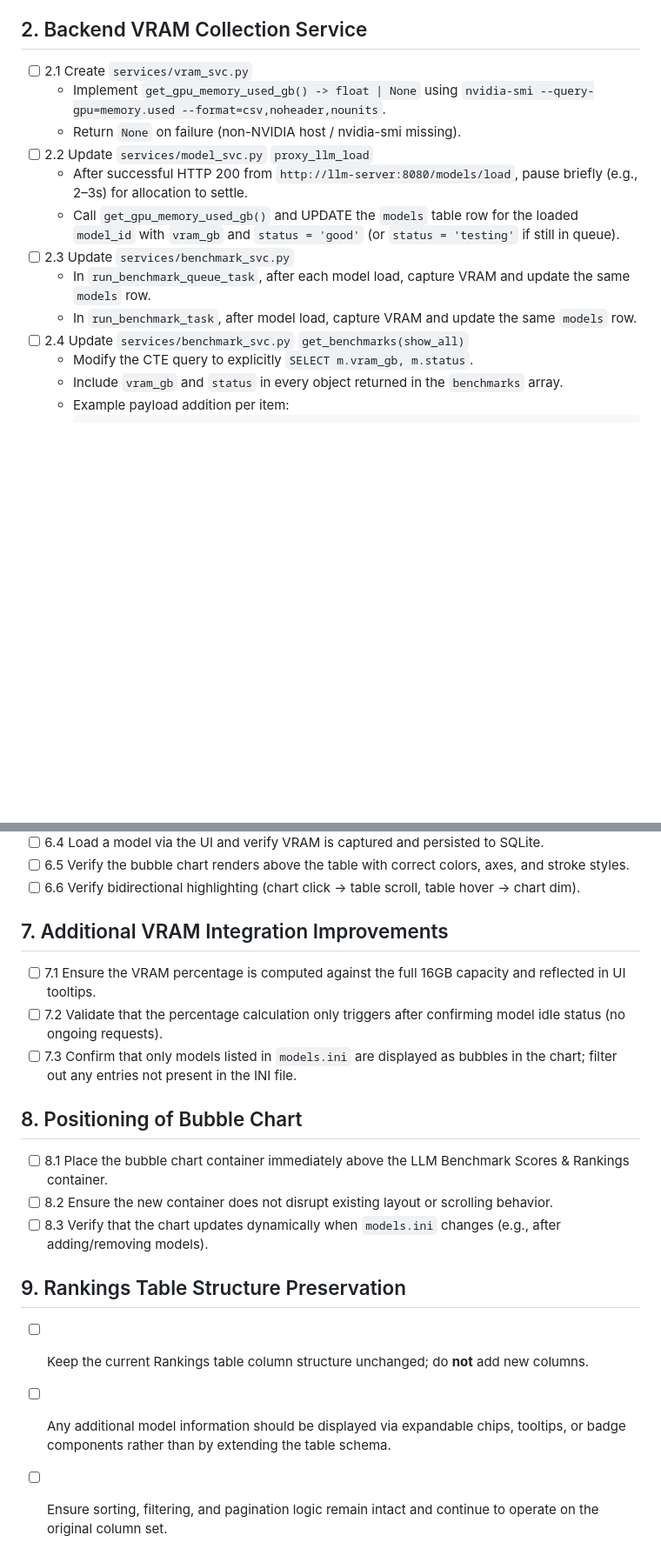
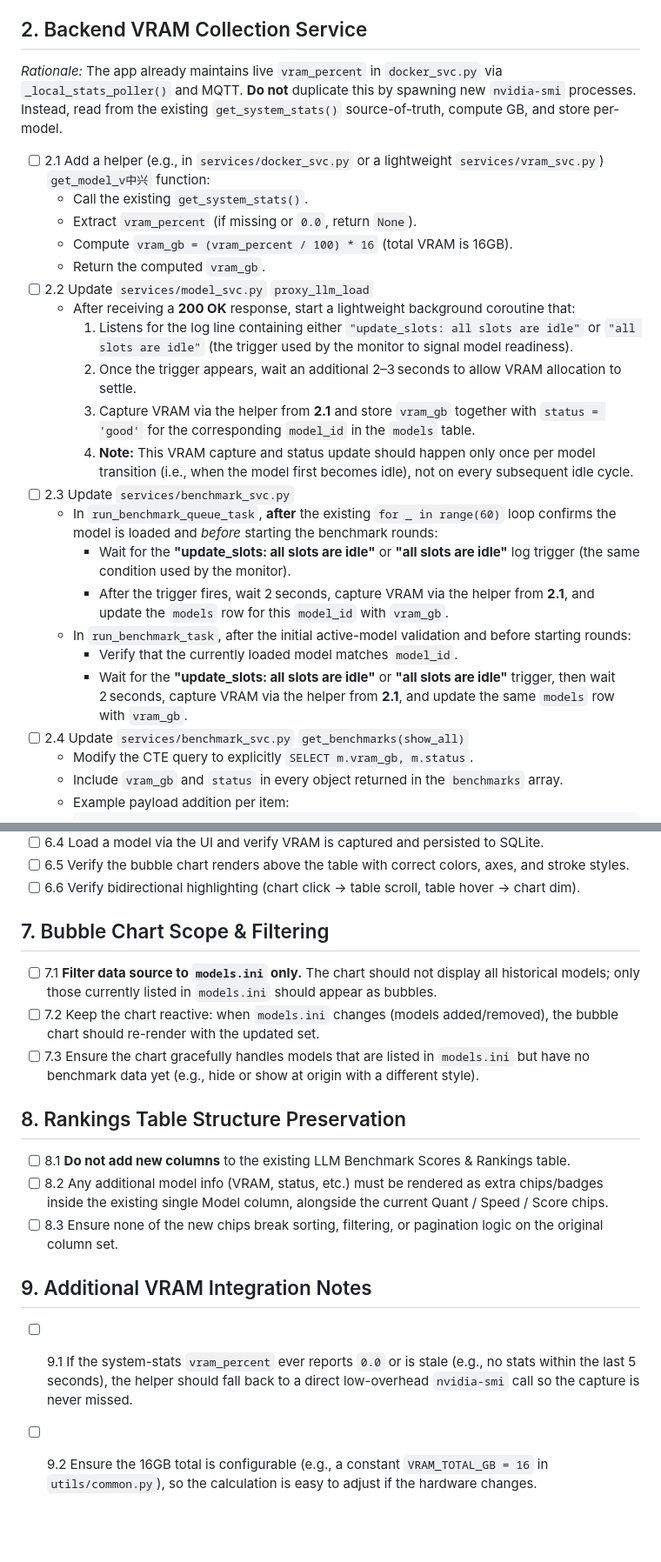
Before and after one commit to navynui/llmMobile, a Markdown page: TODO.md, 2 parts joined by grey strips. Shown at 87% size. GitHub-like rendering; blank space fills up the shorter version.

Commit message:
update more plan to collect VRAM and build bubble chart

```diff
--- a/TODO.md
+++ b/TODO.md
@@ -22,15 +24,26 @@ Render an interactive 2D Bubble Chart above the benchmark data table mapping:
 
 ## 2. Backend VRAM Collection Service
 
-- [ ] 2.1 Create `services/vram_svc.py`
-  - Implement `get_gpu_memory_used_gb() -> float | None` using `nvidia-smi --query-gpu=memory.used --format=csv,noheader,nounits`.
-  - Return `None` on failure (non-NVIDIA host / nvidia-smi missing).
+*Rationale:* The app already maintains live `vram_percent` in `docker_svc.py` via `_local_stats_poller()` and MQTT. **Do not** duplicate this by spawning new `nvidia-smi` processes. Instead, read from the existing `get_system_stats()` source-of-truth, compute GB, and store per-model.
+
+- [ ] 2.1 Add a helper (e.g., in `services/docker_svc.py` or a lightweight `services/vram_svc.py`) `get_model_v中兴` function:
+  - Call the existing `get_system_stats()`.
+  - Extract `vram_percent` (if missing or `0.0`, return `None`).
+  - Compute `vram_gb = (vram_percent / 100) * 16` (total VRAM is 16GB).
+  - Return the computed `vram_gb`.
 - [ ] 2.2 Update `services/model_svc.py` `proxy_llm_load`
-  - After successful HTTP 200 from `http://llm-server:8080/models/load`, pause briefly (e.g., 2–3s) for allocation to settle.
-  - Call `get_gpu_memory_used_gb()` and UPDATE the `models` table row for the loaded `model_id` with `vram_gb` and `status = 'good'` (or `status = 'testing'` if still in queue).
+  - After receiving a **200 OK** response, start a lightweight background coroutine that:
+    1. Listens for the log line containing either `"update_slots: all slots are idle"` or `"all slots are idle"` (the trigger used by the monitor to signal model readiness).
+    2. Once the trigger appears, wait an additional 2–3 seconds to allow VRAM allocation to settle.
+    3. Capture VRAM via the helper from **2.1** and store `vram_gb` together with `status = 'good'` for the corresponding `model_id` in the `models` table.
+    4. **Note:** This VRAM capture and status update should happen only once per model transition (i.e., when the model first becomes idle), not on every subsequent idle cycle.
 - [ ] 2.3 Update `services/benchmark_svc.py`
-  - In `run_benchmark_queue_task`, after each model load, capture VRAM and update the same `models` row.
-  - In `run_benchmark_task`, after model load, capture VRAM and update the same `models` row.
+  - In `run_benchmark_queue_task`, **after** the existing `for _ in range(60)` loop confirms the model is loaded and *before* starting the benchmark rounds:
+    - Wait for the **"update_slots: all slots are idle"** or **"all slots are idle"** log trigger (the same condition used by the monitor).
+    - After the trigger fires, wait 2 seconds, capture VRAM via the helper from **2.1**, and update the `models` row for this `model_id` with `vram_gb`.
+  - In `run_benchmark_task`, after the initial active-model validation and before starting rounds:
+    - Verify that the currently loaded model matches `model_id`.
+    - Wait for the **"update_slots: all slots are idle"** or **"all slots are idle"** trigger, then wait 2 seconds, capture VRAM via the helper from **2.1**, and update the same `models` row with `vram_gb`.
 - [ ] 2.4 Update `services/benchmark_svc.py` `get_benchmarks(show_all)`
   - Modify the CTE query to explicitly `SELECT m.vram_gb, m.status`.
   - Include `vram_gb` and `status` in every object returned in the `benchmarks` array.
@@ -119,20 +130,19 @@ Render an interactive 2D Bubble Chart above the benchmark data table mapping:
 - [ ] 6.5 Verify the bubble chart renders above the table with correct colors, axes, and stroke styles.
 - [ ] 6.6 Verify bidirectional highlighting (chart click → table scroll, table hover → chart dim).
 
-## 7. Additional VRAM Integration Improvements
+## 7. Bubble Chart Scope & Filtering
 
-- [ ] 7.1 Ensure the VRAM percentage is computed against the full 16GB capacity and reflected in UI tooltips.
-- [ ] 7.2 Validate that the percentage calculation only triggers after confirming model idle status (no ongoing requests).
-- [ ] 7.3 Confirm that only models listed in `models.ini` are displayed as bubbles in the chart; filter out any entries not present in the INI file.
+- [ ] 7.1 **Filter data source to `models.ini` only.** The chart should not display all historical models; only those currently listed in `models.ini` should appear as bubbles.
+- [ ] 7.2 Keep the chart reactive: when `models.ini` changes (models added/removed), the bubble chart should re-render with the updated set.
+- [ ] 7.3 Ensure the chart gracefully handles models that are listed in `models.ini` but have no benchmark data yet (e.g., hide or show at origin with a different style).
 
-## 8. Positioning of Bubble Chart
+## 8. Rankings Table Structure Preservation
 
-- [ ] 8.1 Place the bubble chart container immediately above the LLM Benchmark Scores & Rankings container.
-- [ ] 8.2 Ensure the new container does not disrupt existing layout or scrolling behavior.
-- [ ] 8.3 Verify that the chart updates dynamically when `models.ini` changes (e.g., after adding/removing models).
+- [ ] 8.1 **Do not add new columns** to the existing LLM Benchmark Scores & Rankings table.
+- [ ] 8.2 Any additional model info (VRAM, status, etc.) must be rendered as extra chips/badges inside the existing single Model column, alongside the current Quant / Speed / Score chips.
+- [ ] 8.3 Ensure none of the new chips break sorting, filtering, or pagination logic on the original column set.
 
-## 9. Rankings Table Structure Preservation
+## 9. Additional VRAM Integration Notes
 
-- [ ] Keep the current Rankings table column structure unchanged; do **not** add new columns.
-- [ ] Any additional model information should be displayed via expandable chips, tooltips, or badge components rather than by extending the table schema.
-- [ ] Ensure sorting, filtering, and pagination logic remain intact and continue to operate on the original column set.
+- [ ] 9.1 If the system-stats `vram_percent` ever reports `0.0` or is stale (e.g., no stats within the last 5 seconds), the helper should fall back to a direct low-overhead `nvidia-smi` call so the capture is never missed.
+- [ ] 9.2 Ensure the 16GB total is configurable (e.g., a constant `VRAM_TOTAL_GB = 16` in `utils/common.py`), so the calculation is easy to adjust if the hardware changes.
```
Also changed, not shown: other parts of TODO.md (+3 -3 lines).
